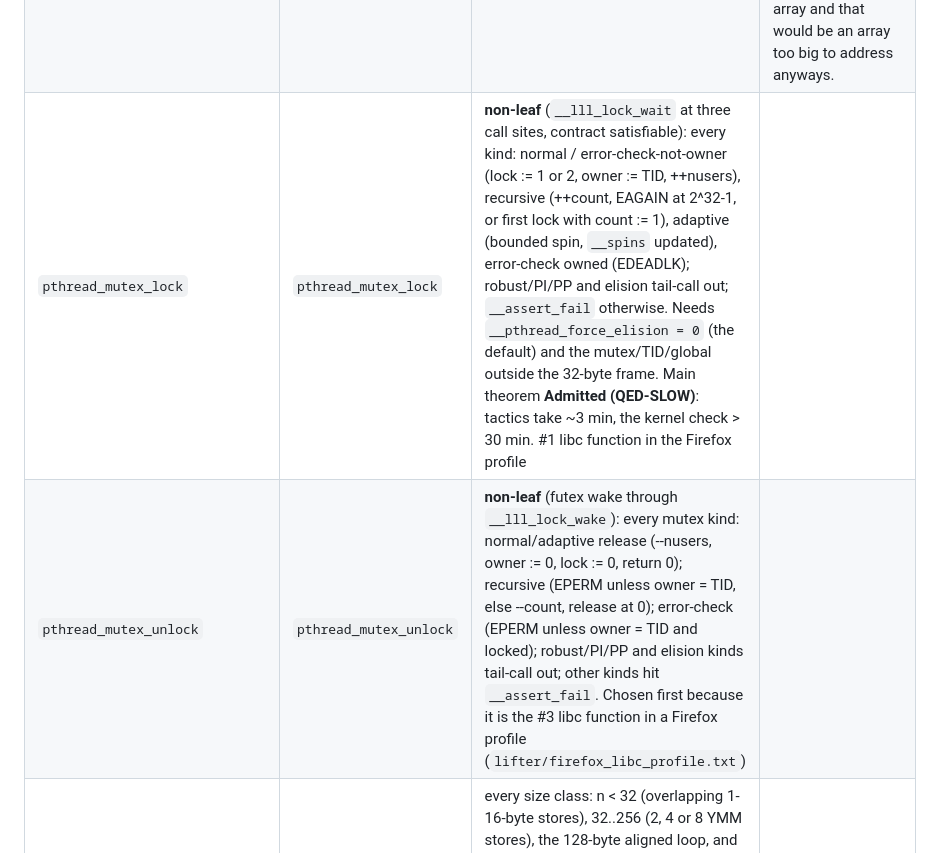
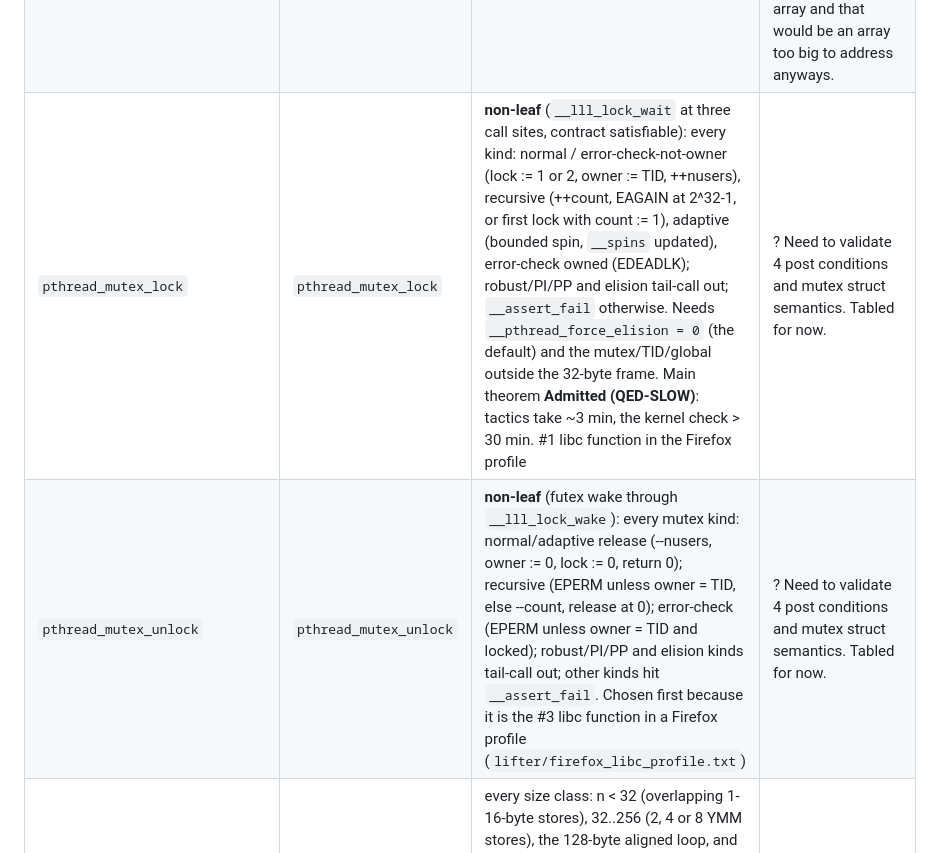
Before and after one commit to CharlesAverill/Picinae, a Markdown page: Examples/claude/README.md, the part around one of its changes. Rendered like a GitHub page.

```diff
--- a/Examples/claude/README.md
+++ b/Examples/claude/README.md
@@ -127,6 +127,6 @@ write memory).
 | `bsearch` | `bsearch` | **non-leaf, function-pointer callee**: under a comparator contract and a sorted (partitioned) array, returns a matching element or NULL only if none matches | :S comparator placed at fixed address and models an N->N->bool, so it cannot compare structs in memory.  Unless it can somehow? |
 | `lfind` | `lfind` | **non-leaf, function-pointer callee**: returns the *first* matching element, or NULL only if none matches | :S same as above. |
 | `lsearch` | `lsearch` | **non-leaf, two callees** (comparator through R14, memcpy through the PLT): the first match, or else key appended at base + N·size, *nmemb := N + 1, return the new element.  glibc treats a match at address 0 as "not found"; the precondition NZ excludes that | :S same as above.  Additionally, constrains nmembp to less than 2^64-1, preventing underflow.  Probably okay---man page says caller should know there's room to add an element in the array and that would be an array too big to address anyways. |
-| `pthread_mutex_lock` | `pthread_mutex_lock` | **non-leaf** (`__lll_lock_wait` at three call sites, contract satisfiable): every kind: normal / error-check-not-owner (lock := 1 or 2, owner := TID, ++nusers), recursive (++count, EAGAIN at 2^32-1, or first lock with count := 1), adaptive (bounded spin, `__spins` updated), error-check owned (EDEADLK); robust/PI/PP and elision tail-call out; `__assert_fail` otherwise.  Needs `__pthread_force_elision = 0` (the default) and the mutex/TID/global outside the 32-byte frame.  Main theorem **Admitted (QED-SLOW)**: tactics take ~3 min, the kernel check > 30 min.  #1 libc function in the Firefox profile | |
-| `pthread_mutex_unlock` | `pthread_mutex_unlock` | **non-leaf** (futex wake through `__lll_lock_wake`): every mutex kind: normal/adaptive release (--nusers, owner := 0, lock := 0, return 0); recursive (EPERM unless owner = TID, else --count, release at 0); error-check (EPERM unless owner = TID and locked); robust/PI/PP and elision kinds tail-call out; other kinds hit `__assert_fail`.  Chosen first because it is the #3 libc function in a Firefox profile (`lifter/firefox_libc_profile.txt`) | |
+| `pthread_mutex_lock` | `pthread_mutex_lock` | **non-leaf** (`__lll_lock_wait` at three call sites, contract satisfiable): every kind: normal / error-check-not-owner (lock := 1 or 2, owner := TID, ++nusers), recursive (++count, EAGAIN at 2^32-1, or first lock with count := 1), adaptive (bounded spin, `__spins` updated), error-check owned (EDEADLK); robust/PI/PP and elision tail-call out; `__assert_fail` otherwise.  Needs `__pthread_force_elision = 0` (the default) and the mutex/TID/global outside the 32-byte frame.  Main theorem **Admitted (QED-SLOW)**: tactics take ~3 min, the kernel check > 30 min.  #1 libc function in the Firefox profile | ? Need to validate 4 post conditions and mutex struct semantics.  Tabled for now. |
+| `pthread_mutex_unlock` | `pthread_mutex_unlock` | **non-leaf** (futex wake through `__lll_lock_wake`): every mutex kind: normal/adaptive release (--nusers, owner := 0, lock := 0, return 0); recursive (EPERM unless owner = TID, else --count, release at 0); error-check (EPERM unless owner = TID and locked); robust/PI/PP and elision kinds tail-call out; other kinds hit `__assert_fail`.  Chosen first because it is the #3 libc function in a Firefox profile (`lifter/firefox_libc_profile.txt`) | ? Need to validate 4 post conditions and mutex struct semantics.  Tabled for now. |
 | `__memset_avx2_unaligned_erms` | `memset_avx2` | every size class: n < 32 (overlapping 1-16-byte stores), 32..256 (2, 4 or 8 YMM stores), the 128-byte aligned loop, and REP STOSB above `__x86_rep_stosb_threshold`: dest[0,n) = c, all other bytes unchanged, RAX = d.  Main theorem **Admitted (QED-SLOW)**: tactics take about a minute, the kernel check > 30 min (power-of-two literals in the size tests).  The memset IFUNC chooses on AVX2 machines | :) Assumption that written region does not wrap around memory.  Unnecessary? |
```
Also changed, not shown: other parts of Examples/claude/README.md (+5 -5 lines).
